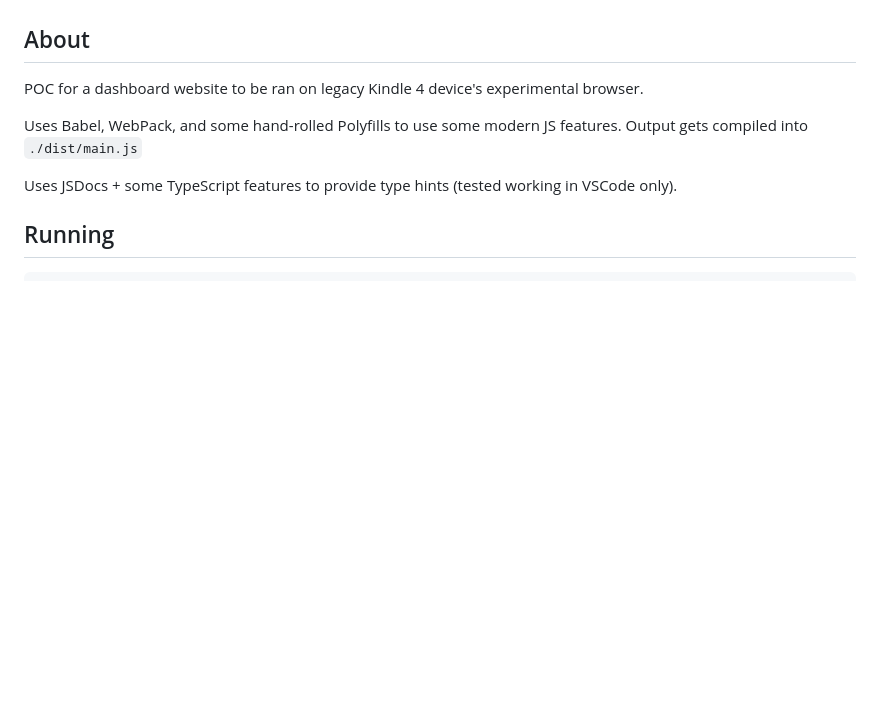
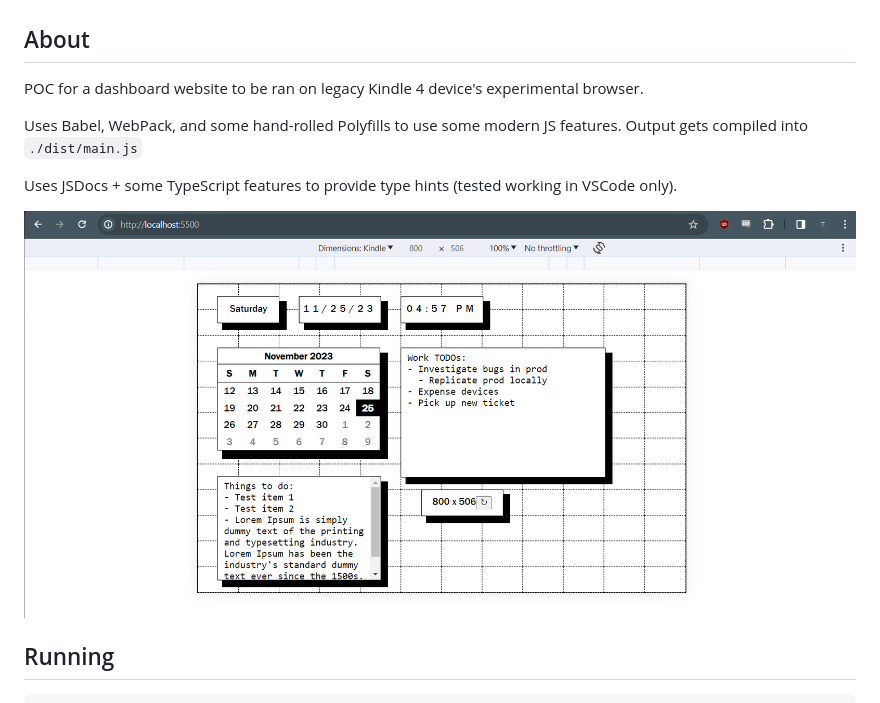
Before and after one commit to sebinsuresh/kindle-calendar-1, a Markdown page: README.md, the part around the change. GitHub-like rendering; pictures changed too: assets/11_25_2023_screenshot.png (added); blank space fills up the shorter version.

Commit message:
Update README & add screenshot

```diff
--- a/README.md
+++ b/README.md
@@ -4,6 +4,8 @@ POC for a dashboard website to be ran on legacy Kindle 4 device's experimental b
 Uses Babel, WebPack, and some hand-rolled Polyfills to use some modern JS features. Output gets compiled into `./dist/main.js`
 
 Uses JSDocs + some TypeScript features to provide type hints (tested working in VSCode only).
+
+![Screenshot](./assets/11_25_2023_screenshot.png)
 
 ## Running
 
```
